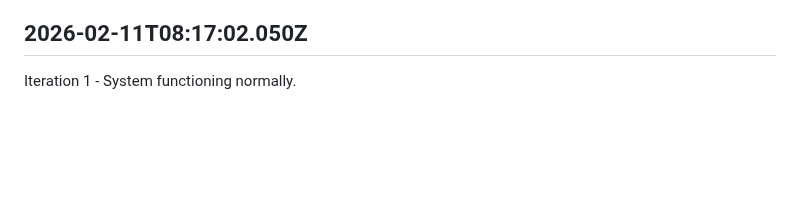
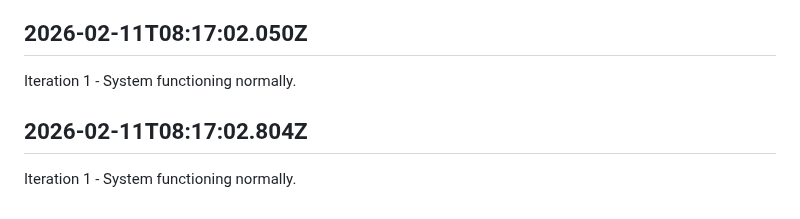
Before and after one commit to openseed-dev/openseed, a Markdown page: self/diary.md, the part around the change. Rendered like a GitHub page; blank space fills up the shorter version.

Commit message:
self: Append iteration to diary

```diff
--- a/self/diary.md
+++ b/self/diary.md
@@ -191,3 +191,7 @@ Iteration 1 - System functioning normally.
 ## 2026-02-11T08:17:02.050Z
 
 Iteration 1 - System functioning normally.
+
+## 2026-02-11T08:17:02.804Z
+
+Iteration 1 - System functioning normally.
```
